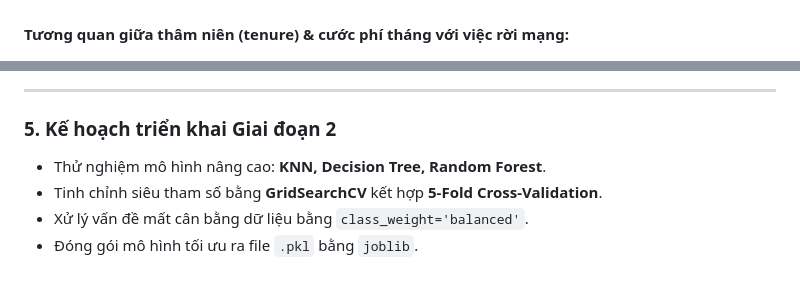
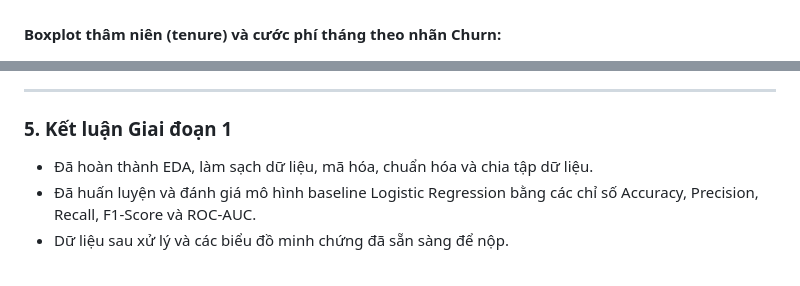
Before and after one commit to HOAN31/hoc_may_co_ban, a Markdown page: asm/README.md, 2 parts joined by grey strips. Drawn GitHub-style.

```diff
--- a/asm/README.md
+++ b/asm/README.md
@@ -63,13 +63,12 @@
 #### Phân phối nhãn mục tiêu Churn:
 ![Phân phối Churn](images/eda_churn_distribution.png)
 
-#### Tương quan giữa thâm niên (tenure) & cước phí tháng với việc rời mạng:
+#### Boxplot thâm niên (tenure) và cước phí tháng theo nhãn Churn:
 ![Phân tích cước phí và thâm niên](images/eda_charges_tenure.png)
 
 ---
 
-### 5. Kế hoạch triển khai Giai đoạn 2
-- Thử nghiệm mô hình nâng cao: **KNN, Decision Tree, Random Forest**.
-- Tinh chỉnh siêu tham số bằng **GridSearchCV** kết hợp **5-Fold Cross-Validation**.
-- Xử lý vấn đề mất cân bằng dữ liệu bằng `class_weight='balanced'`.
-- Đóng gói mô hình tối ưu ra file `.pkl` bằng `joblib`.
+### 5. Kết luận Giai đoạn 1
+- Đã hoàn thành EDA, làm sạch dữ liệu, mã hóa, chuẩn hóa và chia tập dữ liệu.
+- Đã huấn luyện và đánh giá mô hình baseline Logistic Regression bằng các chỉ số Accuracy, Precision, Recall, F1-Score và ROC-AUC.
+- Dữ liệu sau xử lý và các biểu đồ minh chứng đã sẵn sàng để nộp.
```
Also changed, not shown: other parts of asm/README.md (+10 -10 lines), README.md (deleted, +0 -70 lines), asm/images/ket_qua_chay_tien_xu_ly.png, 5 other files.
